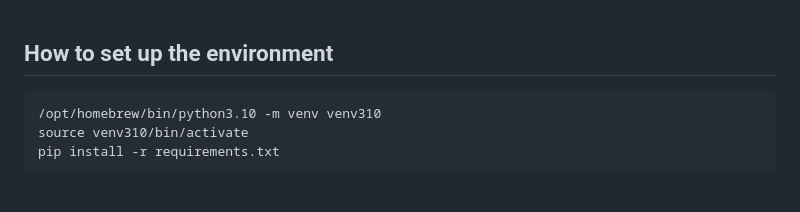
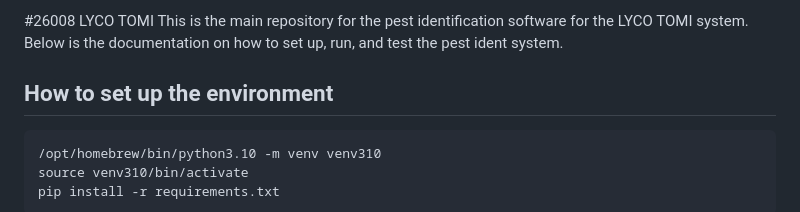
Before and after one commit to Abpartida/ODLPractice, a Markdown page: readme.md, the part around the change. GitHub-like rendering; blank space fills up the shorter version.

Commit message:
Update README with project title and setup instructions
Added project title and introductory information.

````diff
--- a/readme.md
+++ b/readme.md
@@ -1,3 +1,7 @@
+#26008 LYCO TOMI
+This is the main repository for the pest identification software for the LYCO TOMI system. Below is the documentation on how to set up, run, and test the pest ident system.
+
+
 ## How to set up the environment
 ```bash
 /opt/homebrew/bin/python3.10 -m venv venv310
````
